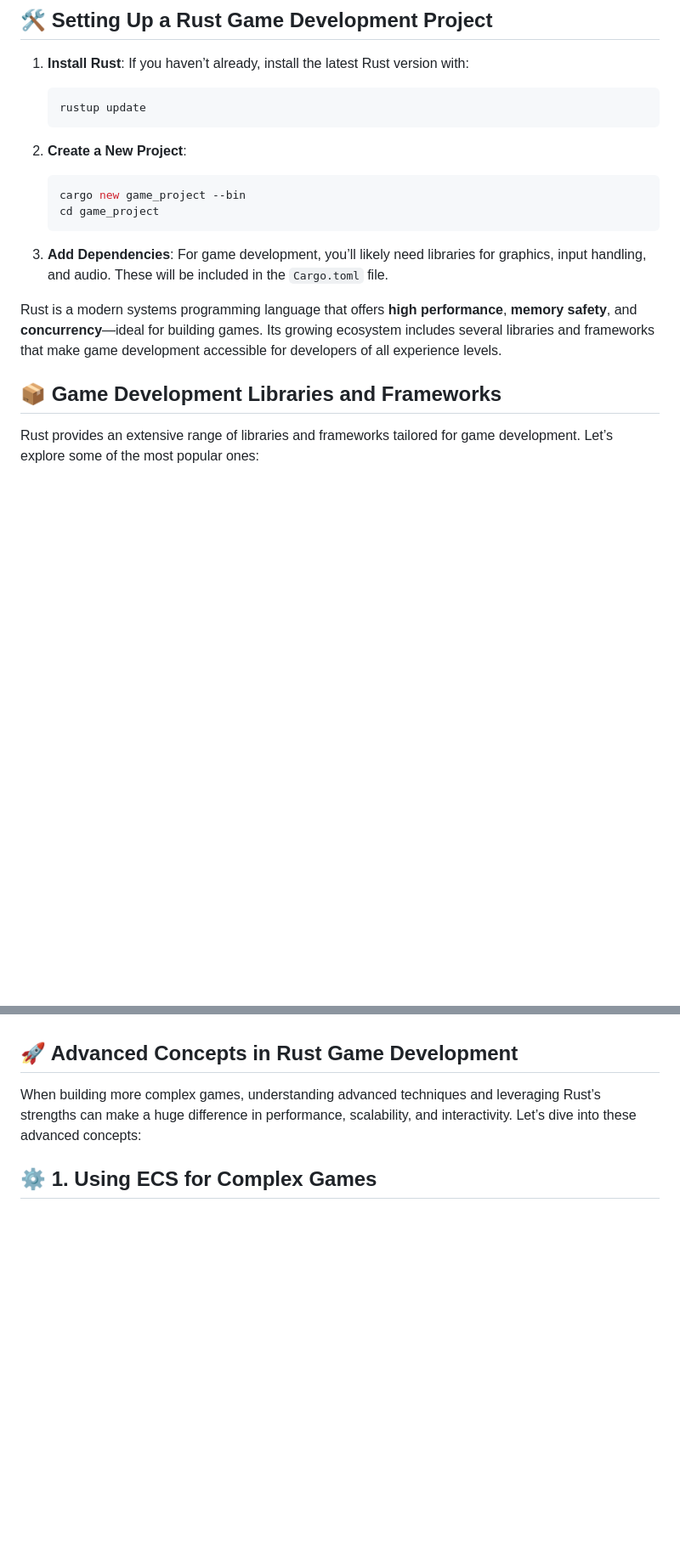
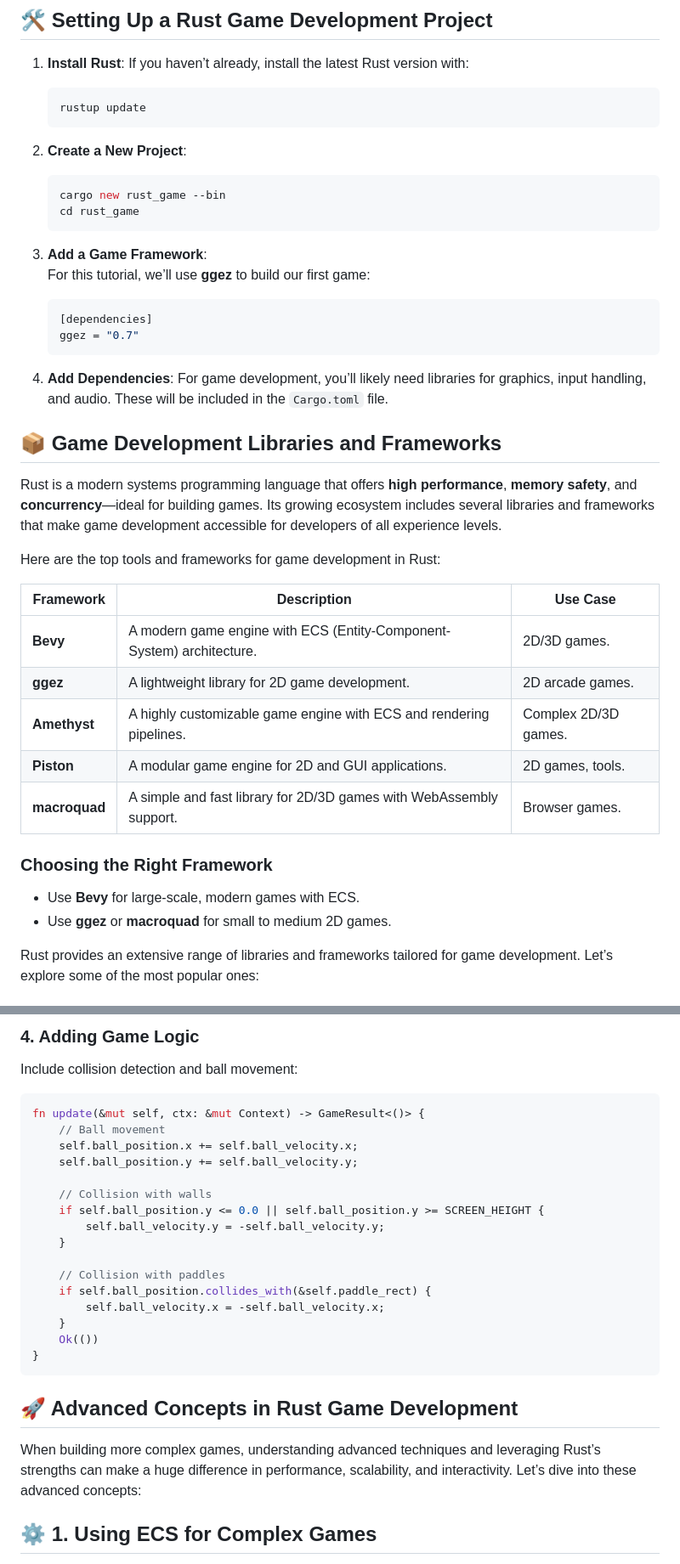
Before and after one commit to Hunterdii/30-Days-Of-Rust, a Markdown page: 28_Game Development with Rust/28_game_development_with_rust.md, 2 parts joined by grey strips. Shown at 85% size. GitHub-like rendering; blank space fills up the shorter version.

````diff
--- a/28_Game Development with Rust/28_game_development_with_rust.md
+++ b/28_Game Development with Rust/28_game_development_with_rust.md
@@ -77,21 +96,42 @@ Rust provides high performance, which is crucial for real-time applications like
    ```bash
    rustup update
    ```
-
 2. **Create a New Project**:
    ```bash
-   cargo new game_project --bin
-   cd game_project
+   cargo new rust_game --bin
+   cd rust_game
    ```
 
-3. **Add Dependencies**: For game development, you’ll likely need libraries for graphics, input handling, and audio. These will be included in the `Cargo.toml` file.
+3. **Add a Game Framework**:
+   For this tutorial, we’ll use **ggez** to build our first game:
+   ```toml
+   [dependencies]
+   ggez = "0.7"
+   ```
 
 
-Rust is a modern systems programming language that offers **high performance**, **memory safety**, and **concurrency**—ideal for building games. Its growing ecosystem includes several libraries and frameworks that make game development accessible for developers of all experience levels.
+4. **Add Dependencies**: For game development, you’ll likely need libraries for graphics, input handling, and audio. These will be included in the `Cargo.toml` file.
 
 
 
 ## 📦 Game Development Libraries and Frameworks
+
+Rust is a modern systems programming language that offers **high performance**, **memory safety**, and **concurrency**—ideal for building games. Its growing ecosystem includes several libraries and frameworks that make game development accessible for developers of all experience levels.
+
+Here are the top tools and frameworks for game development in Rust:
+
+| **Framework**    | **Description**                                                | **Use Case**         |
+|-|-|-|
+| **Bevy**          | A modern game engine with ECS (Entity-Component-System) architecture. | 2D/3D games.         |
+| **ggez**          | A lightweight library for 2D game development.                 | 2D arcade games.     |
+| **Amethyst**      | A highly customizable game engine with ECS and rendering pipelines. | Complex 2D/3D games. |
+| **Piston**        | A modular game engine for 2D and GUI applications.             | 2D games, tools.     |
+| **macroquad**     | A simple and fast library for 2D/3D games with WebAssembly support. | Browser games.       |
+
+### Choosing the Right Framework
+- Use **Bevy** for large-scale, modern games with ECS.
+- Use **ggez** or **macroquad** for small to medium 2D games.
+
 
 Rust provides an extensive range of libraries and frameworks tailored for game development. Let’s explore some of the most popular ones:
 
@@ -543,3 +670,26 @@ Here’s an overview of how to build a simple client-server multiplayer game in
+### 4. Adding Game Logic
+
+Include collision detection and ball movement:
+
+```rust
+fn update(&mut self, ctx: &mut Context) -> GameResult<()> {
+    // Ball movement
+    self.ball_position.x += self.ball_velocity.x;
+    self.ball_position.y += self.ball_velocity.y;
+
+    // Collision with walls
+    if self.ball_position.y <= 0.0 || self.ball_position.y >= SCREEN_HEIGHT {
+        self.ball_velocity.y = -self.ball_velocity.y;
+    }
+
+    // Collision with paddles
+    if self.ball_position.collides_with(&self.paddle_rect) {
+        self.ball_velocity.x = -self.ball_velocity.x;
+    }
+    Ok(())
+}
+```
+
 ## 🚀 Advanced Concepts in Rust Game Development
 
 When building more complex games, understanding advanced techniques and leveraging Rust’s strengths can make a huge difference in performance, scalability, and interactivity. Let’s dive into these advanced concepts:
````
Also changed, not shown: other parts of 28_Game Development with Rust/28_game_development_with_rust.md (+106 -0 lines).
